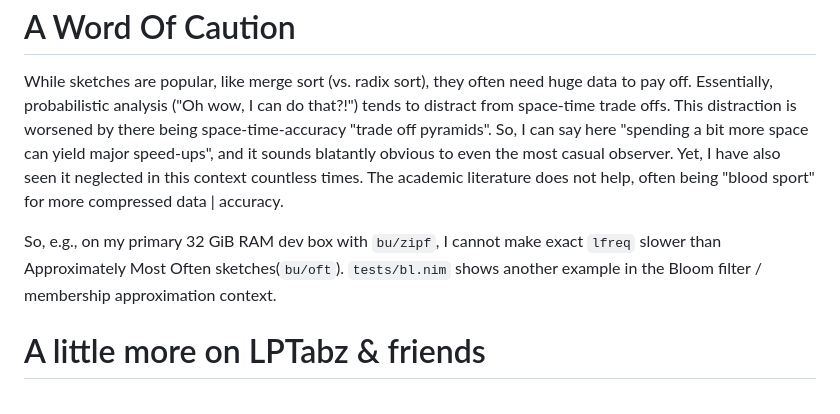
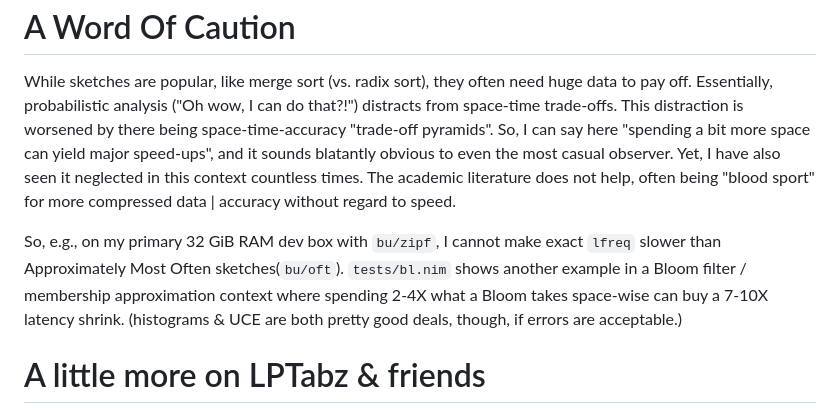
Before and after one commit to c-blake/adix, a Markdown page: README.md, the part around the change. GitHub-like rendering.

Commit message:
Elaborate a little more on trade-off pyramids.

```diff
--- a/README.md
+++ b/README.md
@@ -55,16 +55,18 @@ A Word Of Caution
 =================
 While sketches are popular, like merge sort (vs. radix sort), they often need
 huge data to pay off.  Essentially, probabilistic analysis ("Oh wow, I can do
-that?!") tends to distract from space-time trade offs.  This distraction is
-worsened by there being space-time-accuracy "trade off pyramids".  So, I can say
-here "spending a bit more space can yield major speed-ups", and it sounds
-blatantly obvious to even the most casual observer.  Yet, I have also seen it
-neglected in this context countless times.  The academic literature does not
-help, often being "blood sport" for more compressed data | accuracy.
+that?!") distracts from space-time trade-offs.  This distraction is worsened by
+there being space-time-accuracy "trade-off pyramids".  So, I can say here
+"spending a bit more space can yield major speed-ups", and it sounds blatantly
+obvious to even the most casual observer.  Yet, I have also seen it neglected in
+this context countless times.  The academic literature does not help, often
+being "blood sport" for more compressed data | accuracy without regard to speed.
 
 So, e.g., on my primary 32 GiB RAM dev box with `bu/zipf`, I cannot make exact
 `lfreq` slower than Approximately Most Often sketches(`bu/oft`).  `tests/bl.nim`
-shows another example in the Bloom filter / membership approximation context.
+shows another example in a Bloom filter / membership approximation context where
+spending 2-4X what a Bloom takes space-wise can buy a 7-10X latency shrink.
+(histograms & UCE are both pretty good deals, though, if errors are acceptable.)
 
 A little more on LPTabz & friends
 =================================
```
